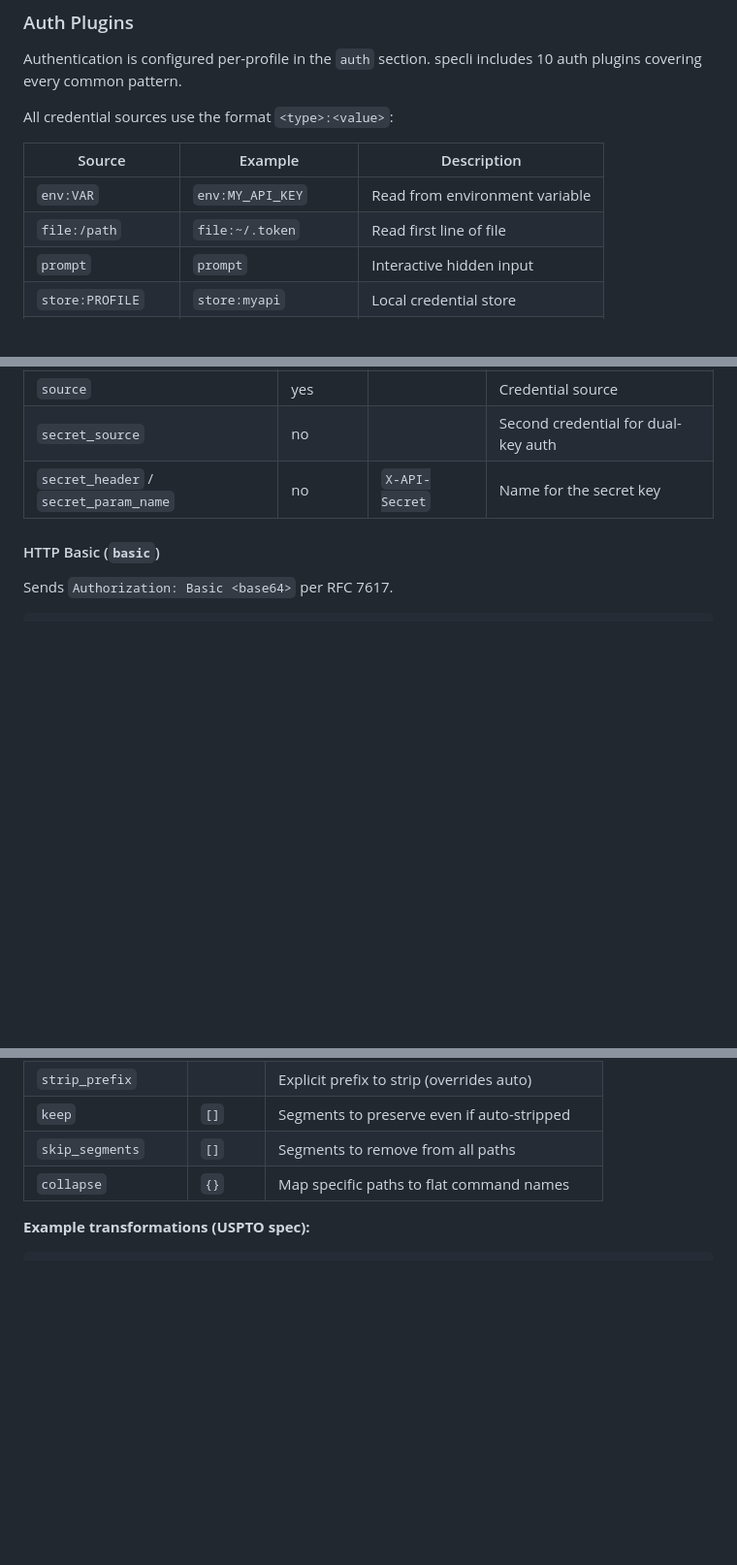
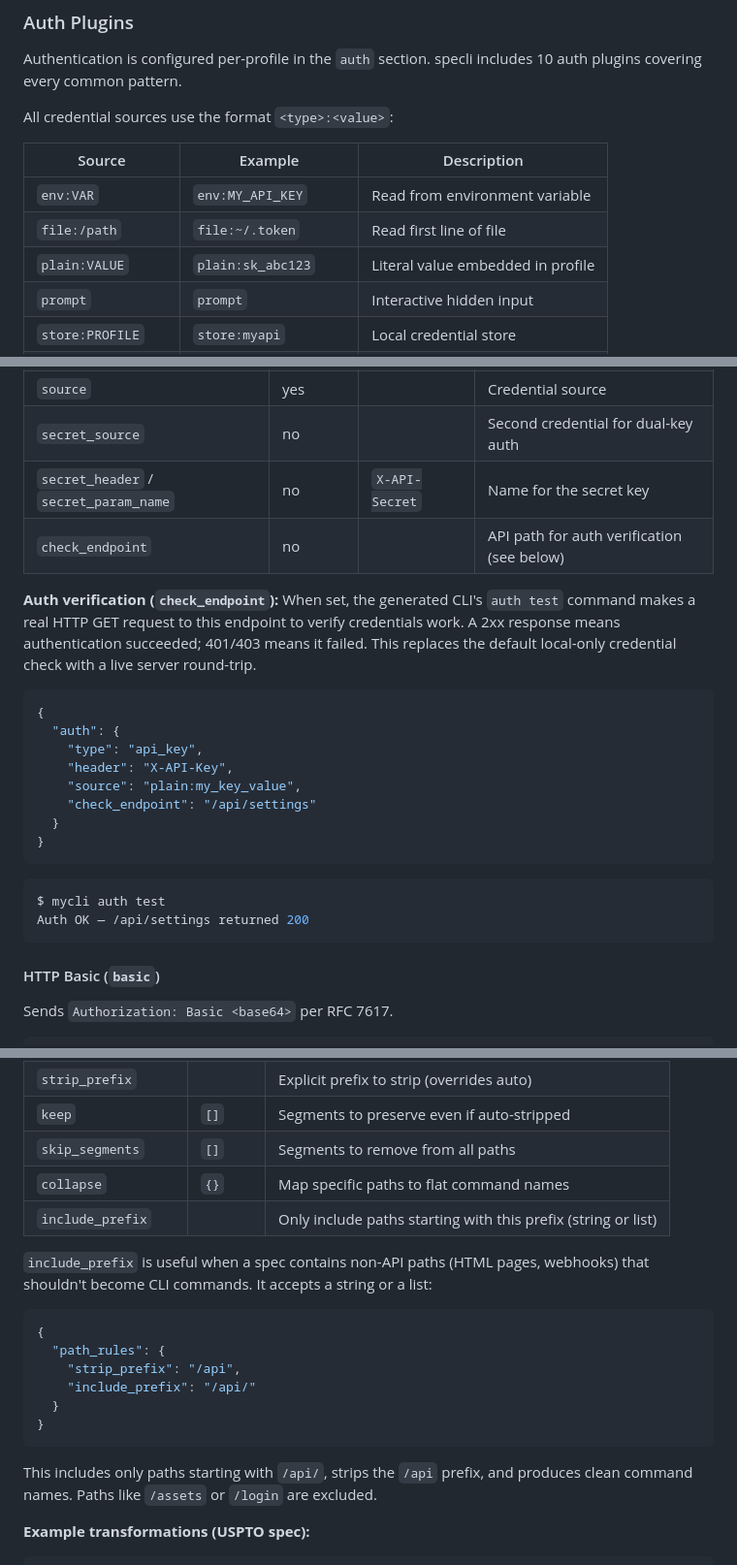
Before and after one commit to aft/Specli, a Markdown page: README.md, 3 parts joined by grey strips. Shown at 97% size. Rendered like a GitHub page; blank space fills up the shorter version.

````diff
--- a/README.md
+++ b/README.md
@@ -208,6 +208,7 @@ All credential sources use the format `<type>:<value>`:
 |--------|---------|-------------|
 | `env:VAR` | `env:MY_API_KEY` | Read from environment variable |
 | `file:/path` | `file:~/.token` | Read first line of file |
+| `plain:VALUE` | `plain:sk_abc123` | Literal value embedded in profile |
 | `prompt` | `prompt` | Interactive hidden input |
 | `store:PROFILE` | `store:myapi` | Local credential store |
 | `keyring:svc:acct` | `keyring:myapp:token` | System keyring |
@@ -234,6 +235,25 @@ Injects an API key via header, query parameter, or cookie.
 | `source` | yes | | Credential source |
 | `secret_source` | no | | Second credential for dual-key auth |
 | `secret_header` / `secret_param_name` | no | `X-API-Secret` | Name for the secret key |
+| `check_endpoint` | no | | API path for auth verification (see below) |
+
+**Auth verification (`check_endpoint`):** When set, the generated CLI's `auth test` command makes a real HTTP GET request to this endpoint to verify credentials work. A 2xx response means authentication succeeded; 401/403 means it failed. This replaces the default local-only credential check with a live server round-trip.
+
+```json
+{
+  "auth": {
+    "type": "api_key",
+    "header": "X-API-Key",
+    "source": "plain:my_key_value",
+    "check_endpoint": "/api/settings"
+  }
+}
+```
+
+```bash
+$ mycli auth test
+Auth OK — /api/settings returned 200
+```
 
 #### HTTP Basic (`basic`)
 
@@ -721,6 +772,20 @@ Configure in your profile's `path_rules` section:
 | `keep` | `[]` | Segments to preserve even if auto-stripped |
 | `skip_segments` | `[]` | Segments to remove from all paths |
 | `collapse` | `{}` | Map specific paths to flat command names |
+| `include_prefix` | | Only include paths starting with this prefix (string or list) |
+
+`include_prefix` is useful when a spec contains non-API paths (HTML pages, webhooks) that shouldn't become CLI commands. It accepts a string or a list:
+
+```json
+{
+  "path_rules": {
+    "strip_prefix": "/api",
+    "include_prefix": "/api/"
+  }
+}
+```
+
+This includes only paths starting with `/api/`, strips the `/api` prefix, and produces clean command names. Paths like `/assets` or `/login` are excluded.
 
 **Example transformations (USPTO spec):**
 
````
Also changed, not shown: other parts of README.md (+34 -3 lines).
